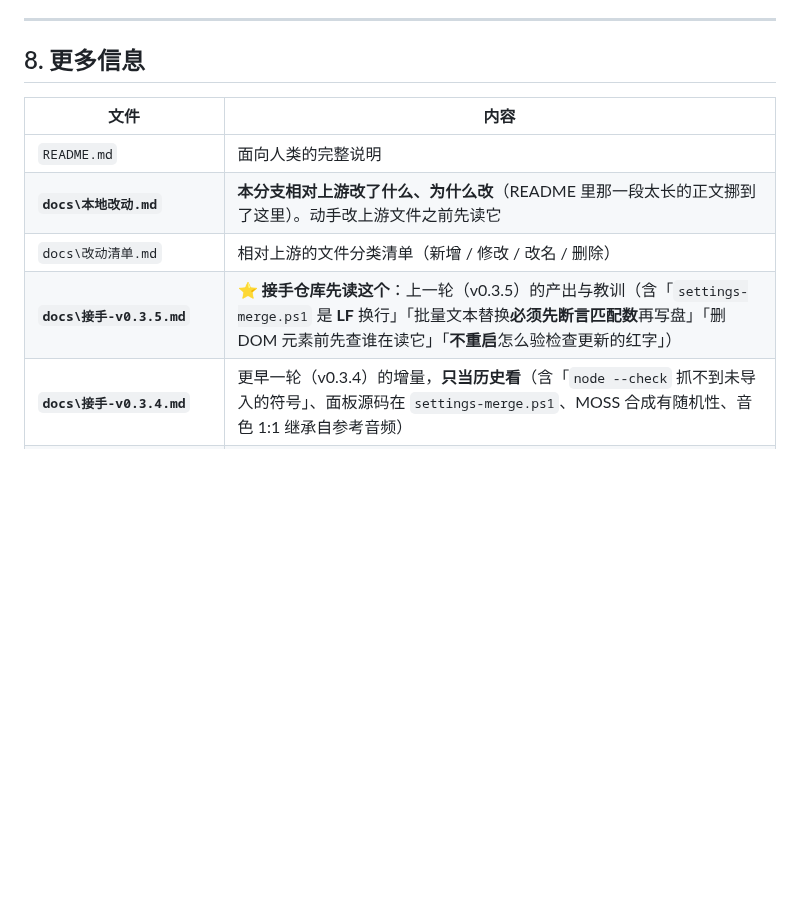
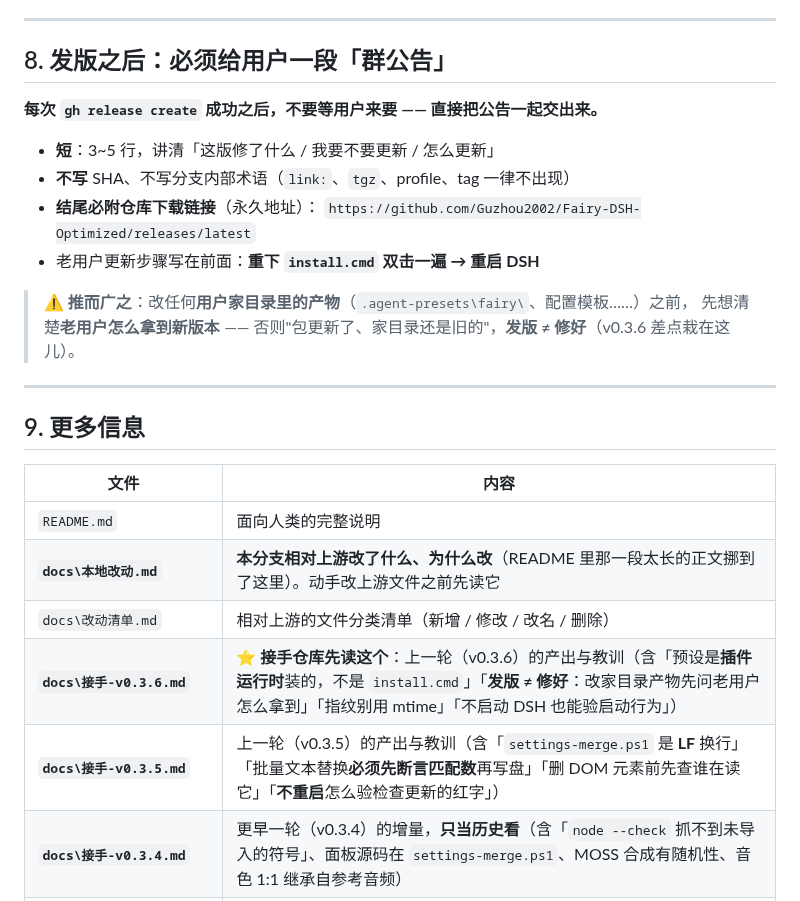
Before and after one commit to SoYRchl/Fairy-DSH-Fresh, a Markdown page: AGENTS.md, the part around the change. GitHub-like rendering; blank space fills up the shorter version.

Commit message:
docs: v0.3.6 接手摘要；AGENTS.md 补「发版后必须给群公告」

```diff
--- a/AGENTS.md
+++ b/AGENTS.md
@@ -246,14 +246,30 @@ Windows 反斜杠会解析失败。另外 `link:` **不会**装依赖，只有 `
 
 ---
 
-## 8. 更多信息
+## 8. 发版之后：必须给用户一段「群公告」
+
+**每次 `gh release create` 成功之后，不要等用户来要 —— 直接把公告一起交出来。**
+
+- **短**：3~5 行，讲清「这版修了什么 / 我要不要更新 / 怎么更新」
+- **不写** SHA、不写分支内部术语（`link:`、`tgz`、profile、tag 一律不出现）
+- **结尾必附仓库下载链接**（永久地址）：
+  `https://github.com/Guzhou2002/Fairy-DSH-Optimized/releases/latest`
+- 老用户更新步骤写在前面：**重下 `install.cmd` 双击一遍 → 重启 DSH**
+
+> ⚠️ **推而广之**：改任何**用户家目录里的产物**（`.agent-presets\fairy\`、配置模板……）之前，
+> 先想清楚**老用户怎么拿到新版本** —— 否则"包更新了、家目录还是旧的"，**发版 ≠ 修好**（v0.3.6 差点栽在这儿）。
+
+---
+
+## 9. 更多信息
 
 | 文件 | 内容 |
 | --- | --- |
 | `README.md` | 面向人类的完整说明 |
 | **`docs\本地改动.md`** | **本分支相对上游改了什么、为什么改**（README 里那一段太长的正文挪到了这里）。动手改上游文件之前先读它 |
 | `docs\改动清单.md` | 相对上游的文件分类清单（新增 / 修改 / 改名 / 删除） |
-| **`docs\接手-v0.3.5.md`** | ⭐ **接手仓库先读这个**：上一轮（v0.3.5）的产出与教训（含「`settings-merge.ps1` 是 **LF** 换行」「批量文本替换**必须先断言匹配数**再写盘」「删 DOM 元素前先查谁在读它」「**不重启**怎么验检查更新的红字」） |
+| **`docs\接手-v0.3.6.md`** | ⭐ **接手仓库先读这个**：上一轮（v0.3.6）的产出与教训（含「预设是**插件运行时**装的，不是 `install.cmd`」「**发版 ≠ 修好**：改家目录产物先问老用户怎么拿到」「指纹别用 mtime」「不启动 DSH 也能验启动行为」） |
+| **`docs\接手-v0.3.5.md`** | 上一轮（v0.3.5）的产出与教训（含「`settings-merge.ps1` 是 **LF** 换行」「批量文本替换**必须先断言匹配数**再写盘」「删 DOM 元素前先查谁在读它」「**不重启**怎么验检查更新的红字」） |
 | **`docs\接手-v0.3.4.md`** | 更早一轮（v0.3.4）的增量，**只当历史看**（含「`node --check` 抓不到未导入的符号」、面板源码在 `settings-merge.ps1`、MOSS 合成有随机性、音色 1:1 继承自参考音频） |
 | `docs\接手-v0.3.2.md` | 更早一轮的增量（第三轮：第二个朗读引擎 MOSS-TTS-Nano）。它说的「唯一未完成项」**已经做完了**，只当历史看 |
 | `docs\交接摘要.md` | 全量档案：项目当前状态、待办、全部踩坑记录 |
```
